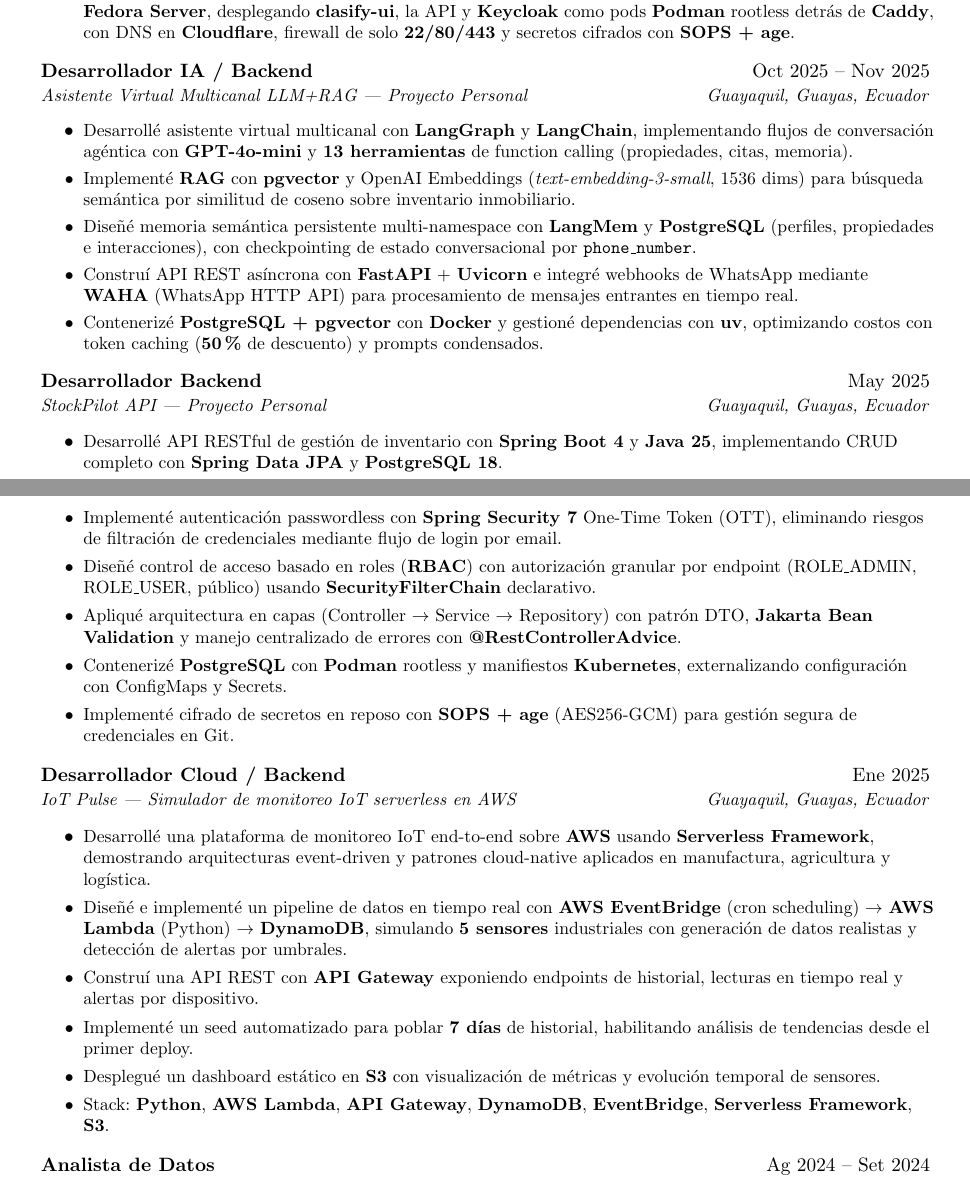
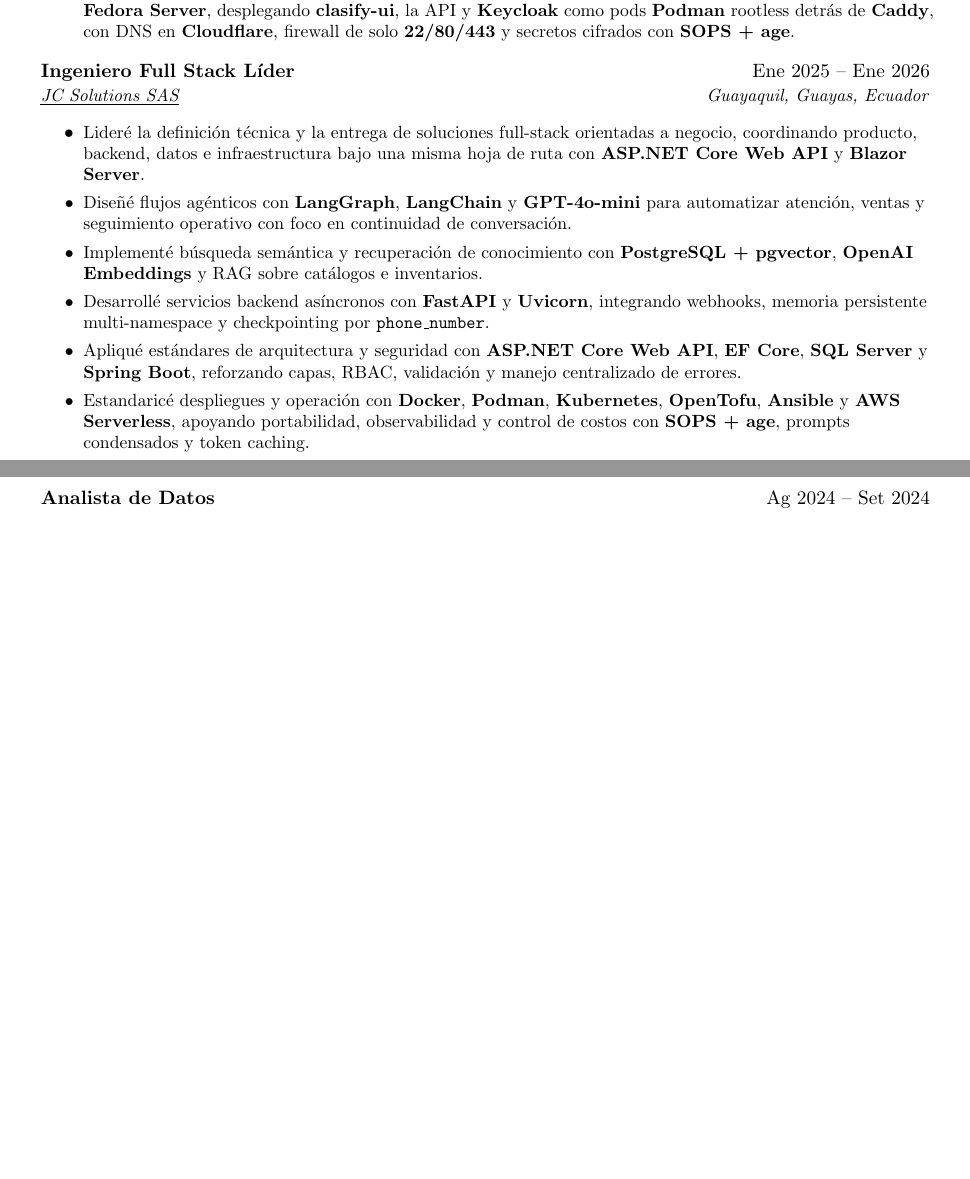
Before and after one commit to christianbueno1/latex-pilot, a LaTeX CV (resume-cb-es/resume-cb-es.tex): two parts of pages 1 and 2 of 3 before the commit and two parts of pages 1 and 2 of 2 after it, joined at a grey line, cut so that both start at the same text, the shorter picture padded with empty space. Compiled offline with pdfLaTeX; a LaTeX package or settings file that is missing is left out.

Commit message:
docs(resume-cb-es): refine JC Solutions experience

```diff
--- a/resume-cb-es/resume-cb-es.tex
+++ b/resume-cb-es/resume-cb-es.tex
@@ -183,36 +183,15 @@
 \resumeItem{Provisioné la infraestructura como código con \textbf{OpenTofu} y \textbf{Ansible} sobre un servidor \textbf{Hetzner cx23} en \textbf{Fedora Server}, desplegando \textbf{clasify-ui}, la API y \textbf{Keycloak} como pods \textbf{Podman} rootless detrás de \textbf{Caddy}, con DNS en \textbf{Cloudflare}, firewall de solo \textbf{22/80/443} y secretos cifrados con \textbf{SOPS + age}.}
 \resumeItemListEnd{}
 
-\resumeQuadHeading{Desarrollador IA / Backend}{Oct 2025 -- Nov 2025}
-{Asistente Virtual Multicanal LLM+RAG --- Proyecto Personal}{Guayaquil, Guayas, Ecuador}
+\resumeQuadHeading{Ingeniero Full Stack Líder}{Ene 2025 -- Ene 2026}
+{\href{https://jcsolut.com/}{\uline{JC Solutions SAS}}}{Guayaquil, Guayas, Ecuador}
 \resumeItemListStart{}
-\resumeItem{Desarrollé asistente virtual multicanal con \textbf{LangGraph} y \textbf{LangChain}, implementando flujos de conversación agéntica con \textbf{GPT-4o-mini} y \textbf{13 herramientas} de function calling (propiedades, citas, memoria).}
-\resumeItem{Implementé \textbf{RAG} con \textbf{pgvector} y OpenAI Embeddings (\textit{text-embedding-3-small}, 1536 dims) para búsqueda semántica por similitud de coseno sobre inventario inmobiliario.}
-\resumeItem{Diseñé memoria semántica persistente multi-namespace con \textbf{LangMem} y \textbf{PostgreSQL} (perfiles, propiedades e interacciones), con checkpointing de estado conversacional por \texttt{phone\_number}.}
-\resumeItem{Construí API REST asíncrona con \textbf{FastAPI} + \textbf{Uvicorn} e integré webhooks de WhatsApp mediante \textbf{WAHA} (WhatsApp HTTP API) para procesamiento de mensajes entrantes en tiempo real.}
-\resumeItem{Contenerizé \textbf{PostgreSQL + pgvector} con \textbf{Docker} y gestioné dependencias con \textbf{uv}, optimizando costos con token caching (\textbf{50\%} de descuento) y prompts condensados.}
-\resumeItemListEnd{}
-
-\resumeQuadHeading{Desarrollador Backend}{May 2025}
-{StockPilot API --- Proyecto Personal}{Guayaquil, Guayas, Ecuador}
-\resumeItemListStart{}
-\resumeItem{Desarrollé API RESTful de gestión de inventario con \textbf{Spring Boot 4} y \textbf{Java 25}, implementando CRUD completo con \textbf{Spring Data JPA} y \textbf{PostgreSQL 18}.}
-\resumeItem{Implementé autenticación passwordless con \textbf{Spring Security 7} One-Time Token (OTT), eliminando riesgos de filtración de credenciales mediante flujo de login por email.}
-\resumeItem{Diseñé control de acceso basado en roles (\textbf{RBAC}) con autorización granular por endpoint (ROLE\_ADMIN, ROLE\_USER, público) usando \textbf{SecurityFilterChain} declarativo.}
-\resumeItem{Apliqué arquitectura en capas (Controller $\rightarrow$ Service $\rightarrow$ Repository) con patrón DTO, \textbf{Jakarta Bean Validation} y manejo centralizado de errores con \textbf{@RestControllerAdvice}.}
-\resumeItem{Contenerizé \textbf{PostgreSQL} con \textbf{Podman} rootless y manifiestos \textbf{Kubernetes}, externalizando configuración con ConfigMaps y Secrets.}
-\resumeItem{Implementé cifrado de secretos en reposo con \textbf{SOPS + age} (AES256-GCM) para gestión segura de credenciales en Git.}
-\resumeItemListEnd{}
-
-\resumeQuadHeading{Desarrollador Cloud / Backend}{Ene 2025}
-{IoT Pulse --- Simulador de monitoreo IoT serverless en AWS}{Guayaquil, Guayas, Ecuador}
-\resumeItemListStart{}
-\resumeItem{Desarrollé una plataforma de monitoreo IoT end-to-end sobre \textbf{AWS} usando \textbf{Serverless Framework}, demostrando arquitecturas event-driven y patrones cloud-native aplicados en manufactura, agricultura y logística.}
-\resumeItem{Diseñé e implementé un pipeline de datos en tiempo real con \textbf{AWS EventBridge} (cron scheduling) $\rightarrow$ \textbf{AWS Lambda} (Python) $\rightarrow$ \textbf{DynamoDB}, simulando \textbf{5 sensores} industriales con generación de datos realistas y detección de alertas por umbrales.}
-\resumeItem{Construí una API REST con \textbf{API Gateway} exponiendo endpoints de historial, lecturas en tiempo real y alertas por dispositivo.}
-\resumeItem{Implementé un seed automatizado para poblar \textbf{7 días} de historial, habilitando análisis de tendencias desde el primer deploy.}
-\resumeItem{Desplegué un dashboard estático en \textbf{S3} con visualización de métricas y evolución temporal de sensores.}
-\resumeItem{Stack: \textbf{Python}, \textbf{AWS Lambda}, \textbf{API Gateway}, \textbf{DynamoDB}, \textbf{EventBridge}, \textbf{Serverless Framework}, \textbf{S3}.}
+\resumeItem{Lideré la definición técnica y la entrega de soluciones full-stack orientadas a negocio, coordinando producto, backend, datos e infraestructura bajo una misma hoja de ruta con \textbf{ASP.NET Core Web API} y \textbf{Blazor Server}.}
+\resumeItem{Diseñé flujos agénticos con \textbf{LangGraph}, \textbf{LangChain} y \textbf{GPT-4o-mini} para automatizar atención, ventas y seguimiento operativo con foco en continuidad de conversación.}
+\resumeItem{Implementé búsqueda semántica y recuperación de conocimiento con \textbf{PostgreSQL + pgvector}, \textbf{OpenAI Embeddings} y RAG sobre catálogos e inventarios.}
+\resumeItem{Desarrollé servicios backend asíncronos con \textbf{FastAPI} y \textbf{Uvicorn}, integrando webhooks, memoria persistente multi-namespace y checkpointing por \texttt{phone\_number}.}
+\resumeItem{Apliqué estándares de arquitectura y seguridad con \textbf{ASP.NET Core Web API}, \textbf{EF Core}, \textbf{SQL Server} y \textbf{Spring Boot}, reforzando capas, RBAC, validación y manejo centralizado de errores.}
+\resumeItem{Estandaricé despliegues y operación con \textbf{Docker}, \textbf{Podman}, \textbf{Kubernetes}, \textbf{OpenTofu}, \textbf{Ansible} y \textbf{AWS Serverless}, apoyando portabilidad, observabilidad y control de costos con \textbf{SOPS + age}, prompts condensados y token caching.}
 \resumeItemListEnd{}
 
 \resumeQuadHeading{Analista de Datos}{Ag 2024 -- Set 2024}
```
